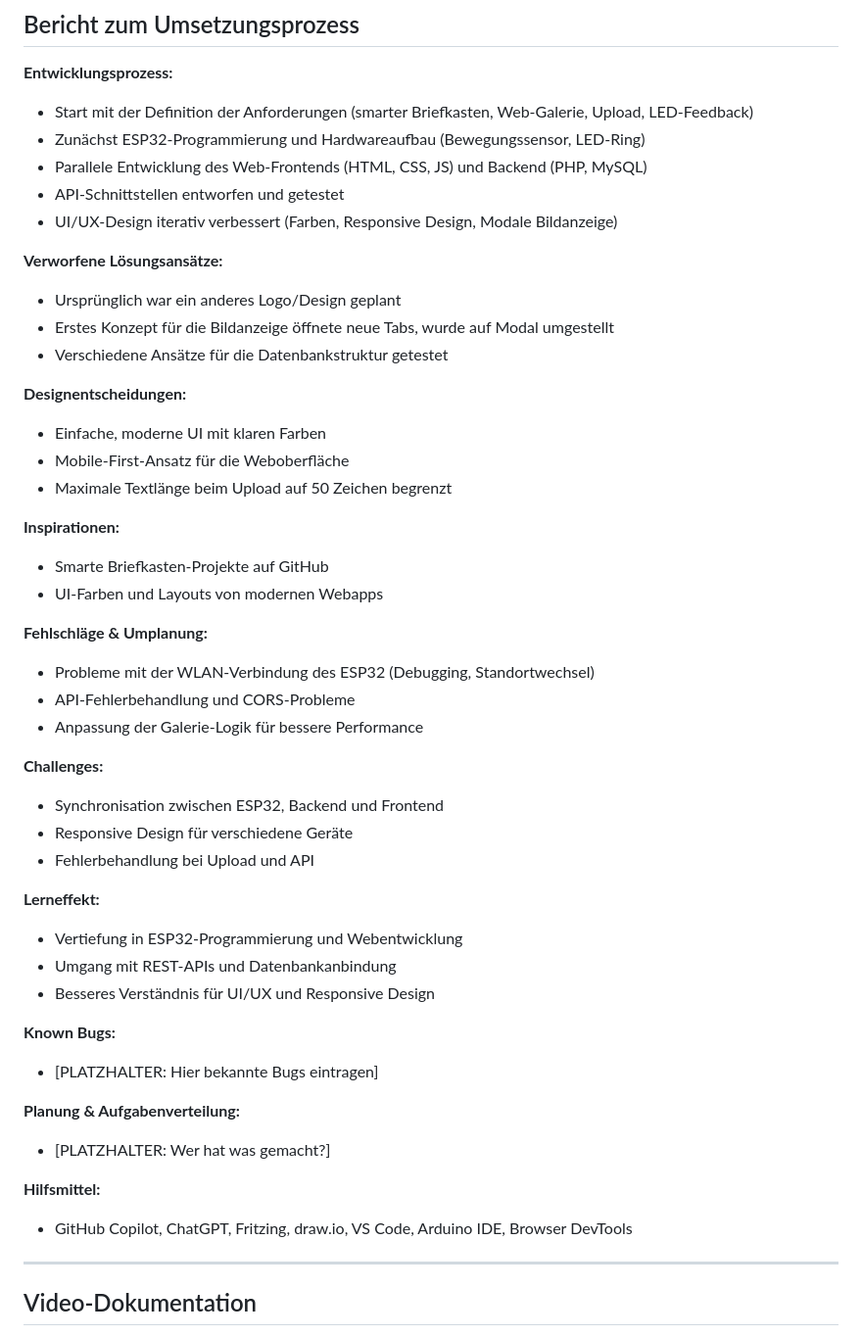
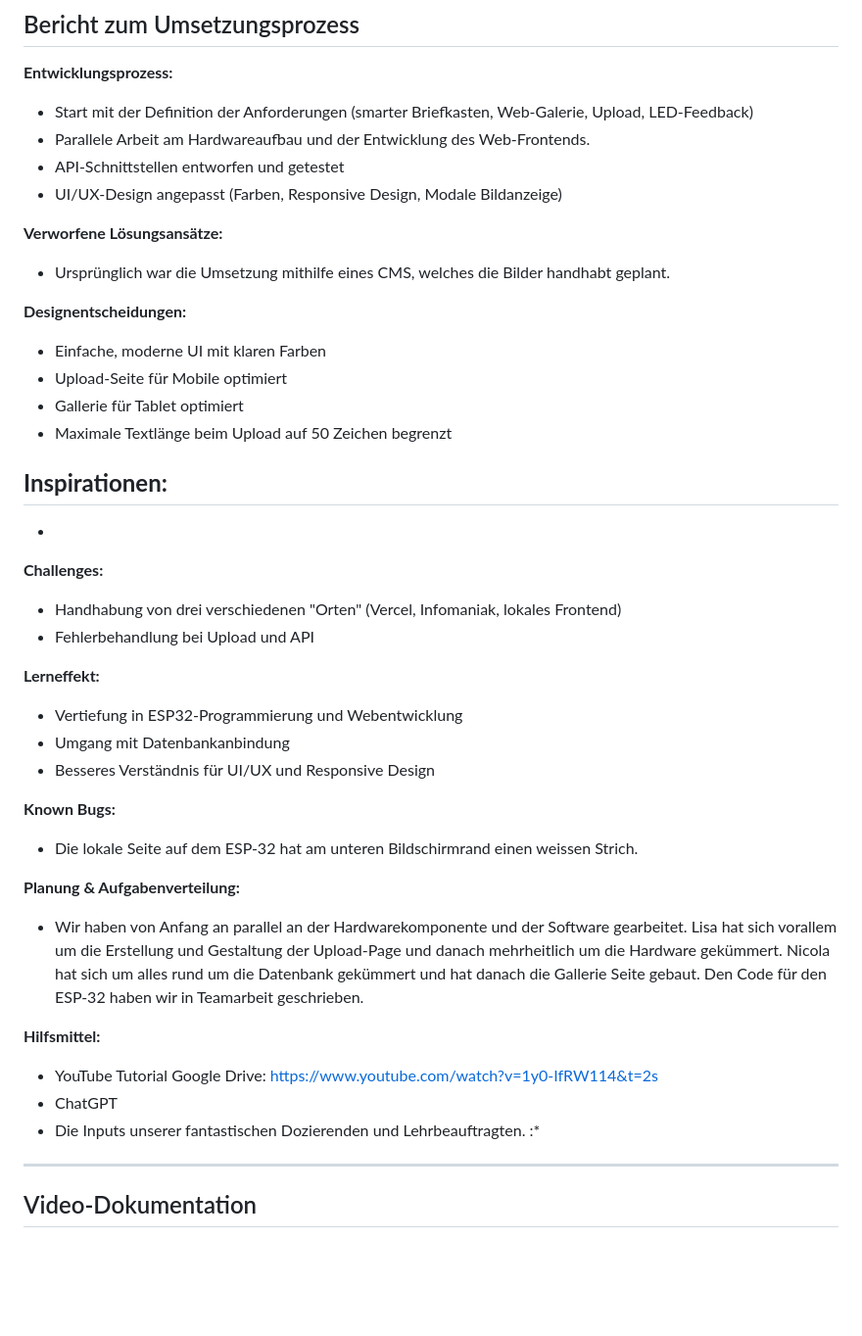
Before and after one commit to nicolahofi/im4-imBild, a Markdown page: README.md, the part around one of its changes. Shown at 98% size. GitHub-like rendering; blank space fills up the shorter version.

```diff
--- a/README.md
+++ b/README.md
@@ -96,48 +82,42 @@ Dieses Projekt ist eine smarte Briefkasten-Lösung, die mit einem ESP32, einer W
 
 **Entwicklungsprozess:**
 - Start mit der Definition der Anforderungen (smarter Briefkasten, Web-Galerie, Upload, LED-Feedback)
-- Zunächst ESP32-Programmierung und Hardwareaufbau (Bewegungssensor, LED-Ring)
-- Parallele Entwicklung des Web-Frontends (HTML, CSS, JS) und Backend (PHP, MySQL)
+- Parallele Arbeit am Hardwareaufbau und der Entwicklung des Web-Frontends.
 - API-Schnittstellen entworfen und getestet
-- UI/UX-Design iterativ verbessert (Farben, Responsive Design, Modale Bildanzeige)
+- UI/UX-Design angepasst (Farben, Responsive Design, Modale Bildanzeige)
 
 **Verworfene Lösungsansätze:**
-- Ursprünglich war ein anderes Logo/Design geplant
-- Erstes Konzept für die Bildanzeige öffnete neue Tabs, wurde auf Modal umgestellt
-- Verschiedene Ansätze für die Datenbankstruktur getestet
+- Ursprünglich war die Umsetzung mithilfe eines CMS, welches die Bilder handhabt geplant.
 
 **Designentscheidungen:**
 - Einfache, moderne UI mit klaren Farben
-- Mobile-First-Ansatz für die Weboberfläche
+- Upload-Seite für Mobile optimiert
+- Gallerie für Tablet optimiert
 - Maximale Textlänge beim Upload auf 50 Zeichen begrenzt
 
 **Inspirationen:**
-- Smarte Briefkasten-Projekte auf GitHub
-- UI-Farben und Layouts von modernen Webapps
-
-**Fehlschläge & Umplanung:**
-- Probleme mit der WLAN-Verbindung des ESP32 (Debugging, Standortwechsel)
-- API-Fehlerbehandlung und CORS-Probleme
-- Anpassung der Galerie-Logik für bessere Performance
+-
+-
 
 **Challenges:**
-- Synchronisation zwischen ESP32, Backend und Frontend
-- Responsive Design für verschiedene Geräte
+- Handhabung von drei verschiedenen "Orten" (Vercel, Infomaniak, lokales Frontend)
 - Fehlerbehandlung bei Upload und API
 
 **Lerneffekt:**
 - Vertiefung in ESP32-Programmierung und Webentwicklung
-- Umgang mit REST-APIs und Datenbankanbindung
+- Umgang mit Datenbankanbindung
 - Besseres Verständnis für UI/UX und Responsive Design
 
 **Known Bugs:**
-- [PLATZHALTER: Hier bekannte Bugs eintragen]
+- Die lokale Seite auf dem ESP-32 hat am unteren Bildschirmrand einen weissen Strich.
 
 **Planung & Aufgabenverteilung:**
-- [PLATZHALTER: Wer hat was gemacht?]
+- Wir haben von Anfang an parallel an der Hardwarekomponente und der Software gearbeitet. Lisa hat sich vorallem um die Erstellung und Gestaltung der Upload-Page und danach mehrheitlich um die Hardware gekümmert. Nicola hat sich um alles rund um die Datenbank gekümmert und hat danach die Gallerie Seite gebaut. Den Code für den ESP-32 haben wir in Teamarbeit geschrieben.
 
 **Hilfsmittel:**
-- GitHub Copilot, ChatGPT, Fritzing, draw.io, VS Code, Arduino IDE, Browser DevTools
+- YouTube Tutorial Google Drive: https://www.youtube.com/watch?v=1y0-IfRW114&t=2s
+- ChatGPT
+- Die Inputs unserer fantastischen Dozierenden und Lehrbeauftragten. :*
 
 ---
 
```
Also changed, not shown: other parts of README.md (+1 -17 lines).
